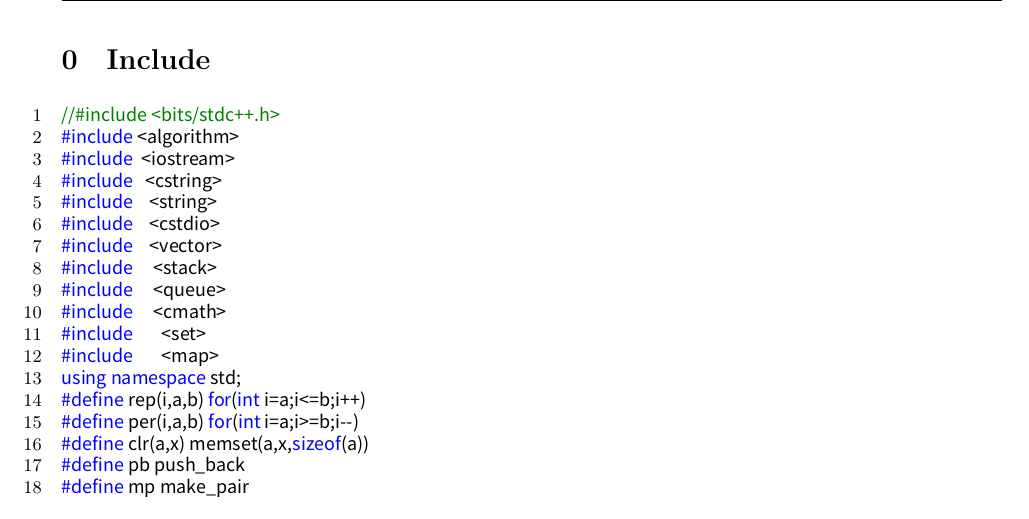
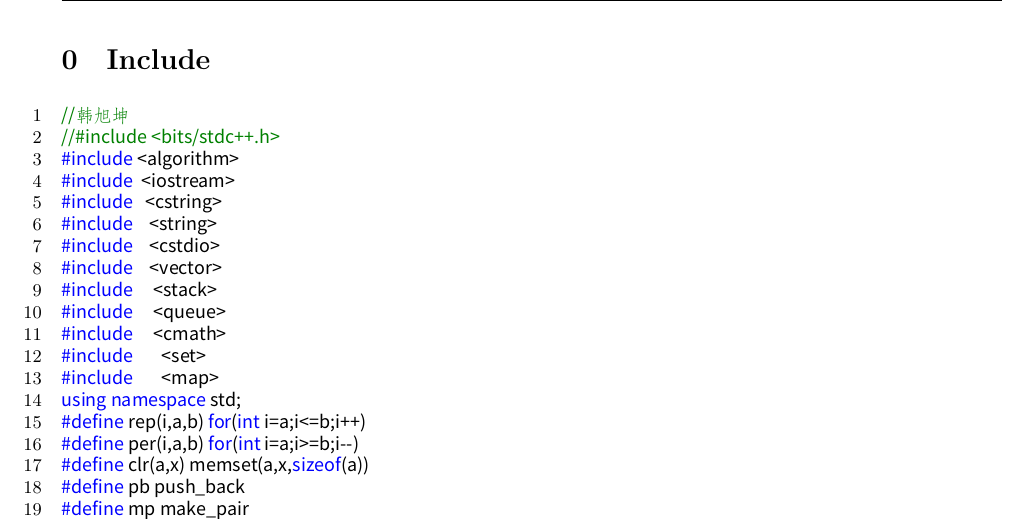
Before and after one commit to superkunn/My-ACM-Template, a LaTeX document (Manaual.tex): part of page 4 of 76, cut so that both start at the same text. Compiled offline with XeLaTeX; a missing font is replaced by an installed copy or a similar font.

Commit message:
update it

```diff
--- a/Manaual.tex
+++ b/Manaual.tex
@@ -53,6 +53,7 @@
 \setcounter{page}{1}
 \clearpage\section{Include}
 \begin{lstlisting}
+//韩旭坤
 //#include <bits/stdc++.h>
 #include <algorithm>
 #include  <iostream>
```
Also changed, not shown: Manaual.pdf.
